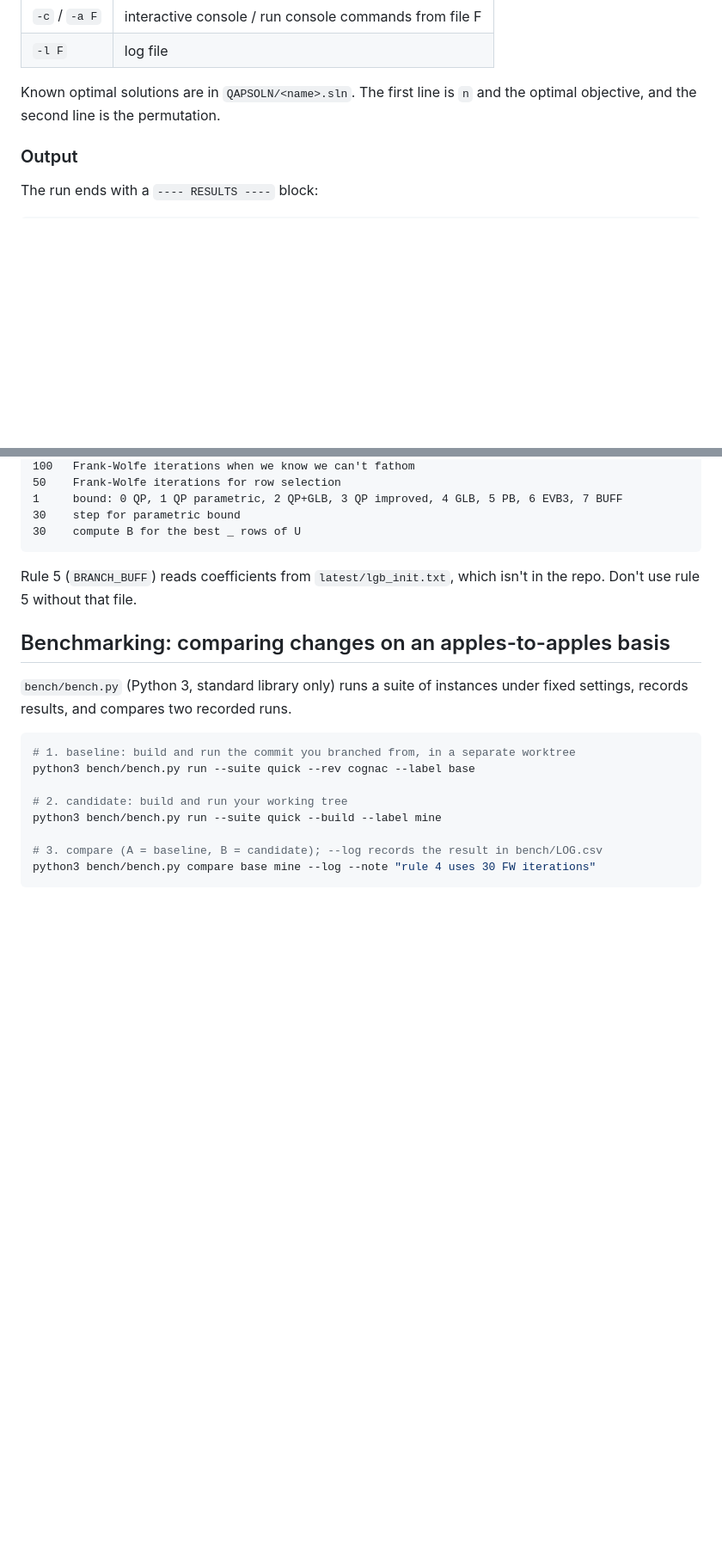
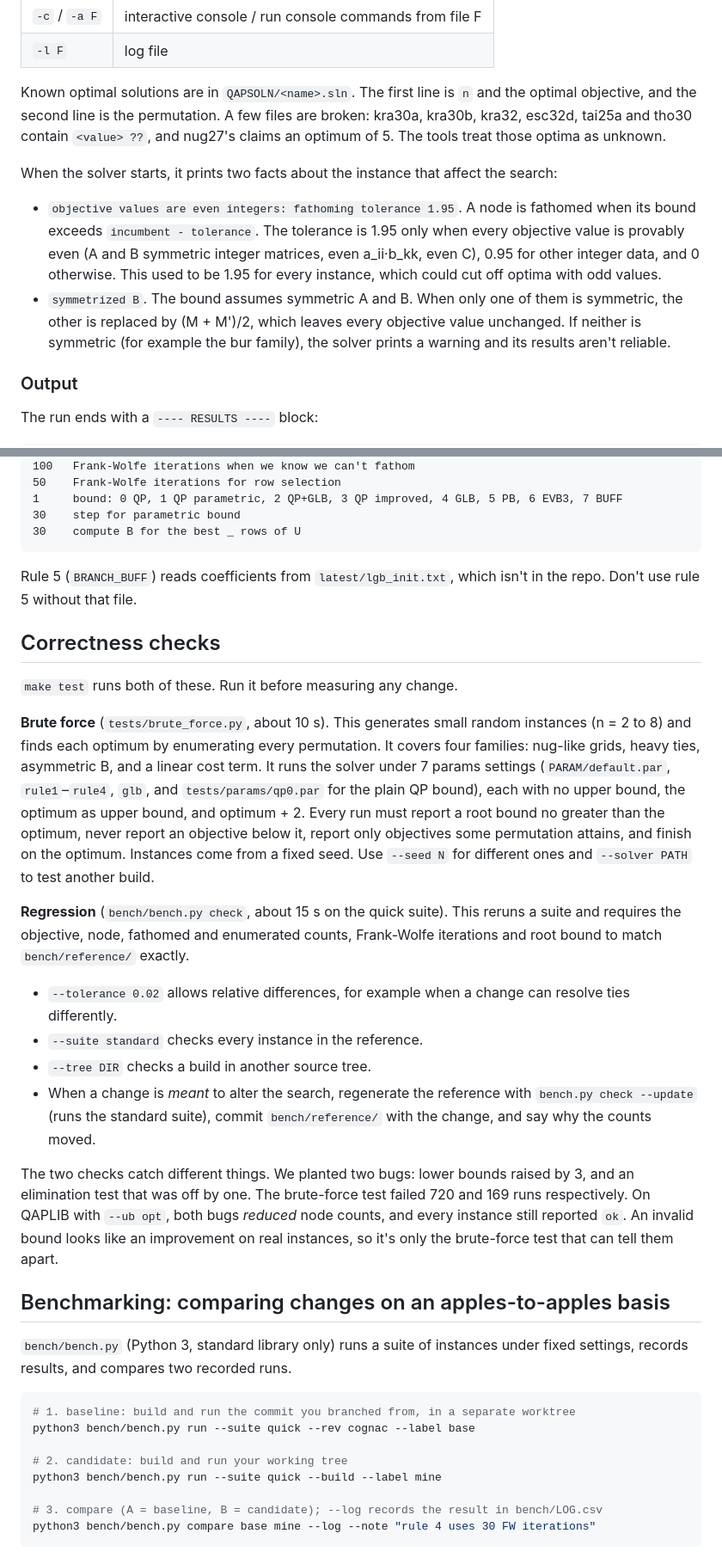
Before and after one commit to natebrix/qap, a Markdown page: RUNNING.md, 2 parts joined by grey strips. Shown at 86% size. GitHub-like rendering; blank space fills up the shorter version.

```diff
--- a/RUNNING.md
+++ b/RUNNING.md
@@ -52,7 +61,23 @@ Other flags (`./bnbdrv` with no arguments prints help):
 | `-l F` | log file |
 
 Known optimal solutions are in `QAPSOLN/<name>.sln`. The first line is `n` and
-the optimal objective, and the second line is the permutation.
+the optimal objective, and the second line is the permutation. A few files are
+broken: kra30a, kra30b, kra32, esc32d, tai25a and tho30 contain `<value> ??`,
+and nug27's claims an optimum of 5. The tools treat those optima as unknown.
+
+When the solver starts, it prints two facts about the instance that affect
+the search:
+
+- `objective values are even integers: fathoming tolerance 1.95`. A node is
+  fathomed when its bound exceeds `incumbent - tolerance`. The tolerance is
+  1.95 only when every objective value is provably even (A and B symmetric
+  integer matrices, even a_ii·b_kk, even C), 0.95 for other integer data, and
+  0 otherwise. This used to be 1.95 for every instance, which could cut off
+  optima with odd values.
+- `symmetrized B`. The bound assumes symmetric A and B. When only one of them
+  is symmetric, the other is replaced by (M + M')/2, which leaves every
+  objective value unchanged. If neither is symmetric (for example the bur
+  family), the solver prints a warning and its results aren't reliable.
 
 ### Output
 
@@ -93,6 +118,41 @@ Example from `PARAM/default.par`:
 Rule 5 (`BRANCH_BUFF`) reads coefficients from `latest/lgb_init.txt`, which
 isn't in the repo. Don't use rule 5 without that file.
 
+## Correctness checks
+
+`make test` runs both of these. Run it before measuring any change.
+
+**Brute force** (`tests/brute_force.py`, about 10 s). This generates small
+random instances (n = 2 to 8) and finds each optimum by enumerating every
+permutation. It covers four families: nug-like grids, heavy ties, asymmetric
+B, and a linear cost term. It runs the solver under 7 params settings
+(`PARAM/default.par`, `rule1`–`rule4`, `glb`, and `tests/params/qp0.par` for
+the plain QP bound), each with no upper bound, the optimum as upper bound, and
+optimum + 2. Every run must report a root bound no greater than the optimum,
+never report an objective below it, report only objectives some permutation
+attains, and finish on the optimum. Instances come from a fixed seed. Use
+`--seed N` for different ones and `--solver PATH` to test another build.
+
+**Regression** (`bench/bench.py check`, about 15 s on the quick suite). This
+reruns a suite and requires the objective, node, fathomed and enumerated
+counts, Frank-Wolfe iterations and root bound to match `bench/reference/`
+exactly.
+
+- `--tolerance 0.02` allows relative differences, for example when a change
+  can resolve ties differently.
+- `--suite standard` checks every instance in the reference.
+- `--tree DIR` checks a build in another source tree.
+- When a change is *meant* to alter the search, regenerate the reference
+  with `bench.py check --update` (runs the standard suite), commit
+  `bench/reference/` with the change, and say why the counts moved.
+
+The two checks catch different things. We planted two bugs: lower bounds
+raised by 3, and an elimination test that was off by one. The brute-force
+test failed 720 and 169 runs respectively. On QAPLIB with `--ub opt`, both
+bugs *reduced* node counts, and every instance still reported `ok`. An
+invalid bound looks like an improvement on real instances, so it's only the
+brute-force test that can tell them apart.
+
 ## Benchmarking: comparing changes on an apples-to-apples basis
 
 `bench/bench.py` (Python 3, standard library only) runs a suite of instances
```
Also changed, not shown: other parts of RUNNING.md (+14 -3 lines), CONTRIBUTING.md (+13 -3 lines).
